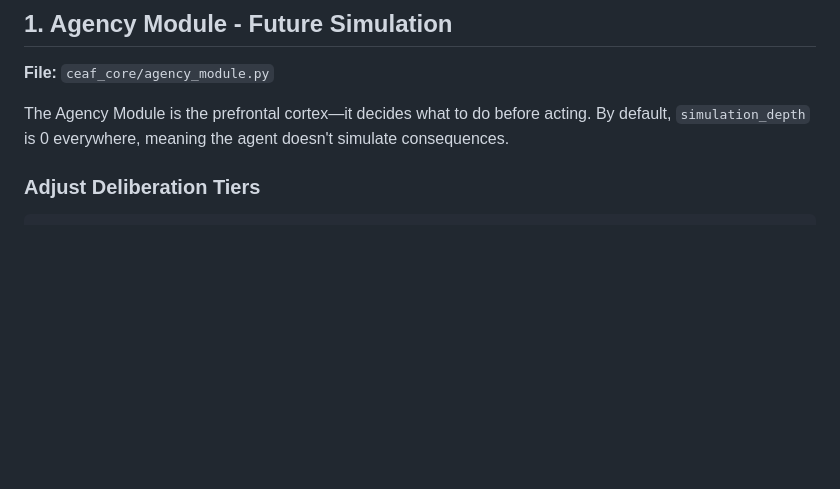
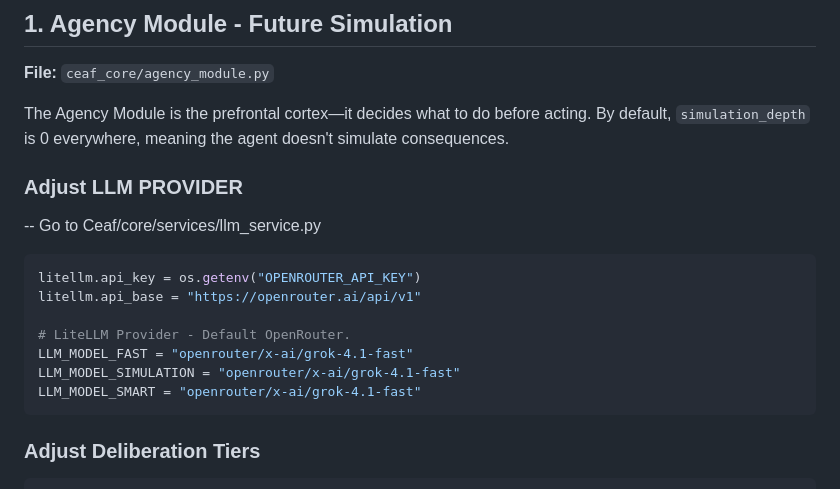
Before and after one commit to IhateCreatingUserNames2/AuraCEAF, a Markdown page: Tuning_Guide.md, the part around the change. Drawn GitHub-style; blank space fills up the shorter version.

````diff
--- a/Tuning_Guide.md
+++ b/Tuning_Guide.md
@@ -7,6 +7,24 @@ This guide explains how to adjust agent behavior, intelligence, and internal sta
 **File:** `ceaf_core/agency_module.py`
 
 The Agency Module is the prefrontal cortex—it decides what to do before acting. By default, `simulation_depth` is 0 everywhere, meaning the agent doesn't simulate consequences.
+
+
+
+### Adjust LLM PROVIDER
+
+-- Go to Ceaf/core/services/llm_service.py
+
+
+```python
+litellm.api_key = os.getenv("OPENROUTER_API_KEY")
+litellm.api_base = "https://openrouter.ai/api/v1"
+
+# LiteLLM Provider - Default OpenRouter.
+LLM_MODEL_FAST = "openrouter/x-ai/grok-4.1-fast"
+LLM_MODEL_SIMULATION = "openrouter/x-ai/grok-4.1-fast"
+LLM_MODEL_SMART = "openrouter/x-ai/grok-4.1-fast"
+```
+
 
 ### Adjust Deliberation Tiers
 
````
